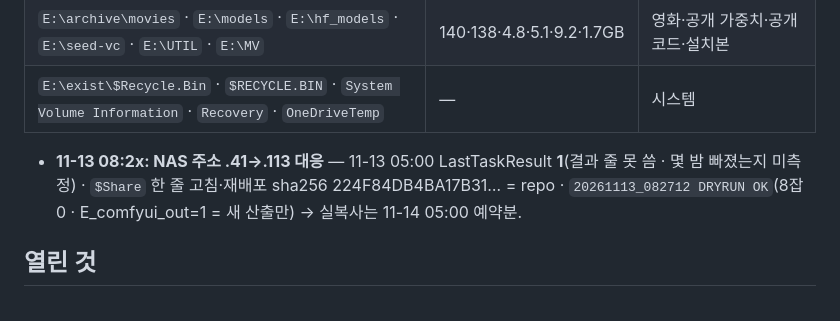
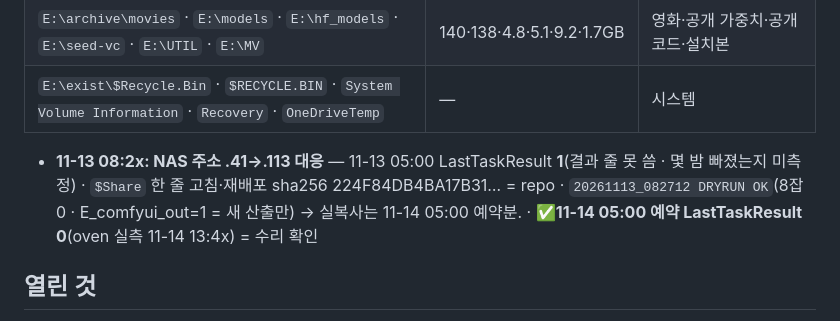
Before and after one commit to arkedia77/oven, a Markdown page: infra/leowin_backup_manifest.md, the part around the change. Rendered like a GitHub page.

```diff
--- a/infra/leowin_backup_manifest.md
+++ b/infra/leowin_backup_manifest.md
@@ -26,7 +26,7 @@
 | `E:\archive\movies` · `E:\models` · `E:\hf_models` · `E:\seed-vc` · `E:\UTIL` · `E:\MV` | 140·138·4.8·5.1·9.2·1.7GB | 영화·공개 가중치·공개 코드·설치본 |
 | `E:\exist\$Recycle.Bin` · `$RECYCLE.BIN` · `System Volume Information` · `Recovery` · `OneDriveTemp` | — | 시스템 |
 
-- **11-13 08:2x: NAS 주소 .41→.113 대응** — 11-13 05:00 LastTaskResult **1**(결과 줄 못 씀 · 몇 밤 빠졌는지 미측정) · `$Share` 한 줄 고침·재배포 sha256 224F84DB4BA17B31… = repo · `20261113_082712 DRYRUN OK`(8잡 0 · E_comfyui_out=1 = 새 산출만) → 실복사는 11-14 05:00 예약분.
+- **11-13 08:2x: NAS 주소 .41→.113 대응** — 11-13 05:00 LastTaskResult **1**(결과 줄 못 씀 · 몇 밤 빠졌는지 미측정) · `$Share` 한 줄 고침·재배포 sha256 224F84DB4BA17B31… = repo · `20261113_082712 DRYRUN OK`(8잡 0 · E_comfyui_out=1 = 새 산출만) → 실복사는 11-14 05:00 예약분. · ✅**11-14 05:00 예약 LastTaskResult 0**(oven 실측 11-14 13:4x) = 수리 확인
 
 ## 열린 것
 leowin C:(286GB 사용)의 사용자 홈 범위 — 미측정 · leowin 사용 슬롯 목록 미청구(Ternary-Bonsai `C:\tb2` = oven, 재다운로드 가능 → 제외 예정)
```
Also changed, not shown: infra/leowin2_backup_manifest.md (+1 -1 lines).
